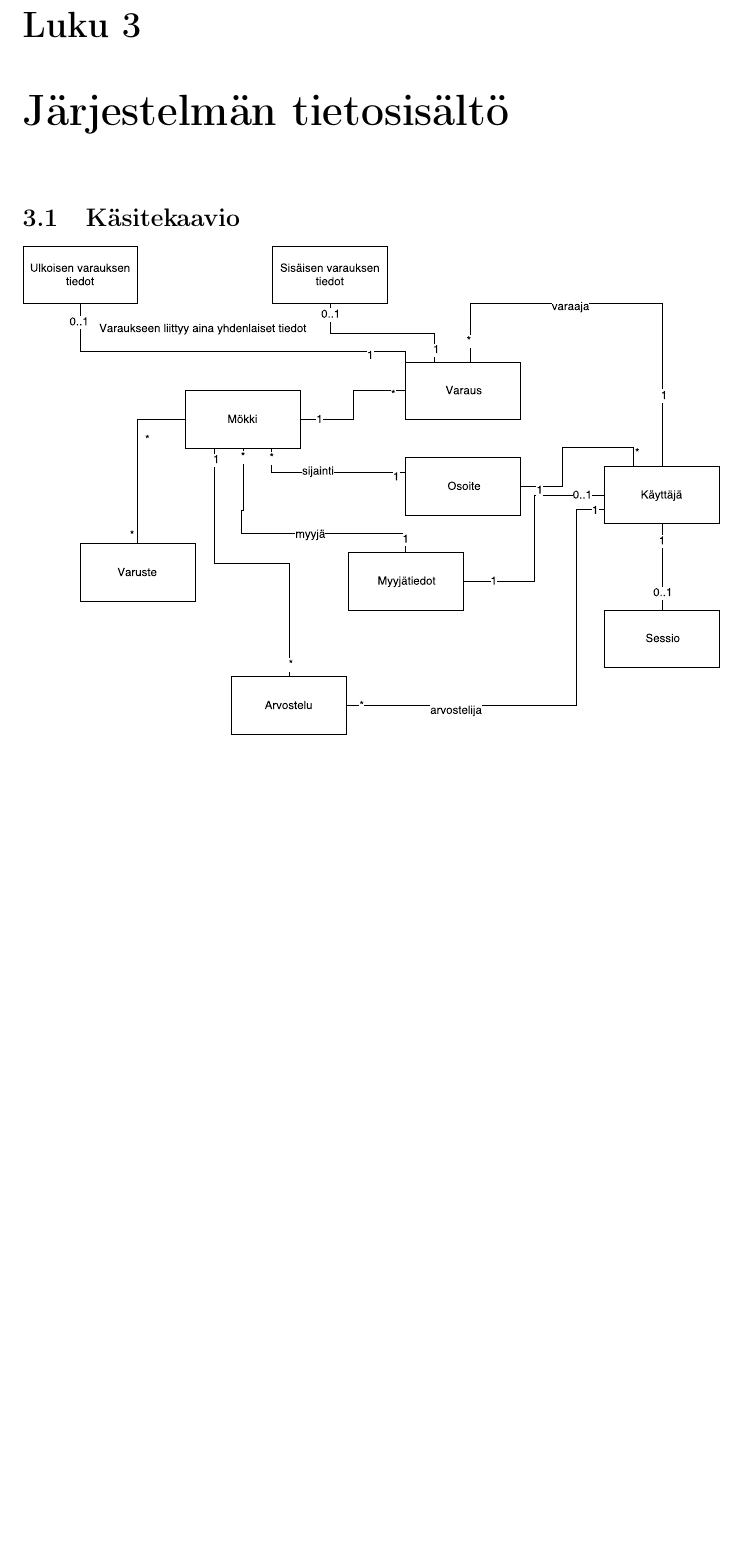
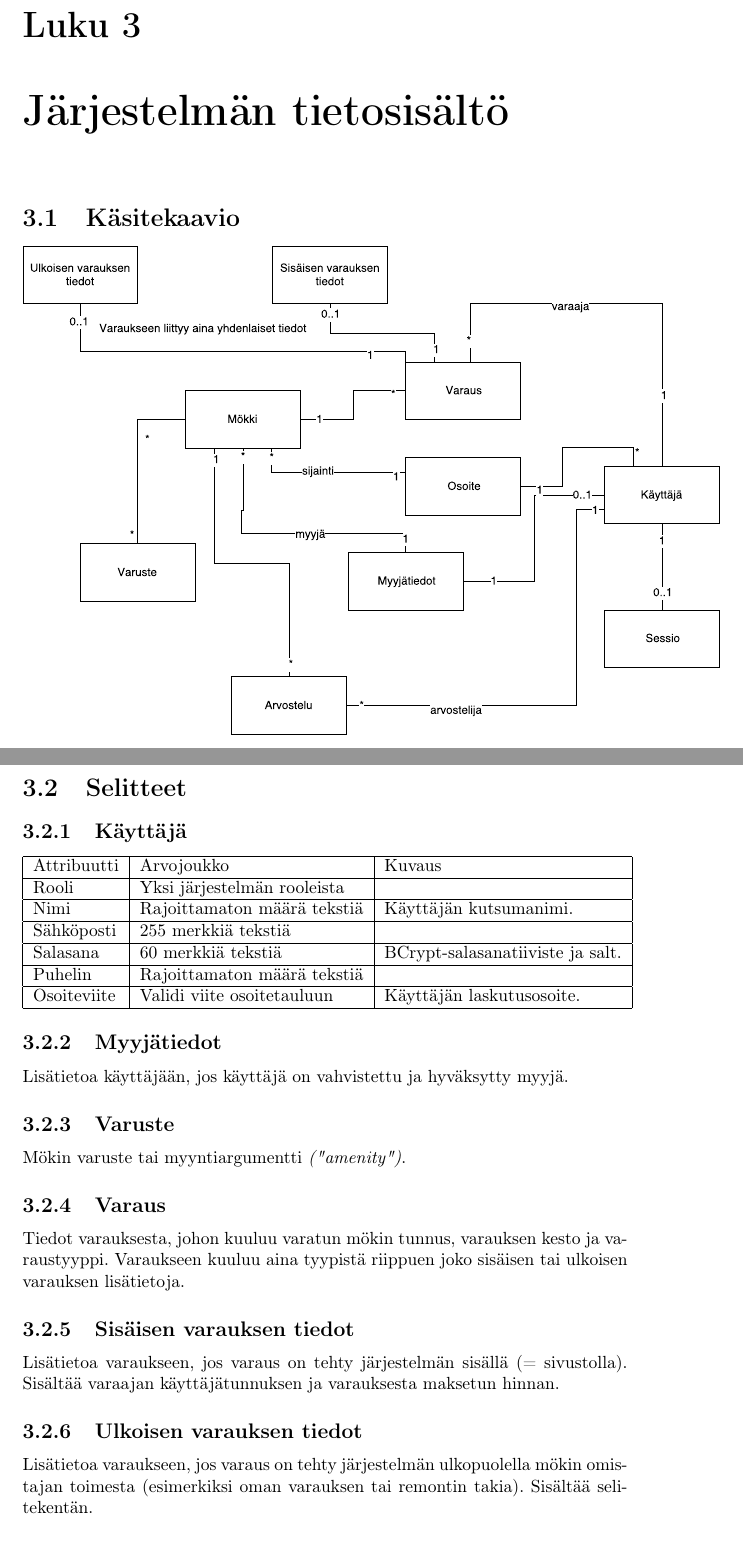
Before and after one commit to paavohuhtala/lodgist, a LaTeX document (docs/dokumentaatio.tex, which reads docs/chapters/3.tex): part of page 7 of 8 before the commit and two parts of pages 7 and 8 of 9 after it, the two joined at a grey line, cut so that both start at the same text, the shorter picture padded with empty space. Compiled offline with pdfLaTeX.

Commit message:
Update documentation

```diff
--- a/docs/chapters/3.tex
+++ b/docs/chapters/3.tex
@@ -2,3 +2,32 @@
 \section{Käsitekaavio}
 
 \includegraphics[width = 14cm]{./diagrams/drawio_entities.pdf}
+\newpage
+\section{Selitteet}
+
+\subsection{Käyttäjä}
+\begin{tabular}{|l|l|l|}
+	\hline
+	Attribuutti & Arvojoukko & Kuvaus \\ \hline
+	Rooli & Yksi järjestelmän rooleista & \\ \hline
+	Nimi & Rajoittamaton määrä tekstiä & Käyttäjän kutsumanimi. \\ \hline
+	Sähköposti & 255 merkkiä tekstiä & \\ \hline
+	Salasana & 60 merkkiä tekstiä & BCrypt-salasanatiiviste ja salt. \\ \hline
+	Puhelin & Rajoittamaton määrä tekstiä & \\ \hline
+	Osoiteviite & Validi viite osoitetauluun & Käyttäjän laskutusosoite. \\ \hline
+\end{tabular}
+
+\subsection{Myyjätiedot}
+Lisätietoa käyttäjään, jos käyttäjä on vahvistettu ja hyväksytty myyjä.
+
+\subsection{Varuste}
+Mökin varuste tai myyntiargumentti \textit{("amenity")}.
+
+\subsection{Varaus}
+Tiedot varauksesta, johon kuuluu varatun mökin tunnus, varauksen kesto ja varaustyyppi. Varaukseen kuuluu aina tyypistä riippuen joko sisäisen tai ulkoisen varauksen lisätietoja.
+
+\subsection{Sisäisen varauksen tiedot}
+Lisätietoa varaukseen, jos varaus on tehty järjestelmän sisällä (= sivustolla). Sisältää varaajan käyttäjätunnuksen ja varauksesta maksetun hinnan.
+
+\subsection{Ulkoisen varauksen tiedot}
+Lisätietoa varaukseen, jos varaus on tehty järjestelmän ulkopuolella mökin omistajan toimesta (esimerkiksi oman varauksen tai remontin takia). Sisältää selitekentän.
```
Also changed, not shown: docs/dokumentaatio.pdf.
